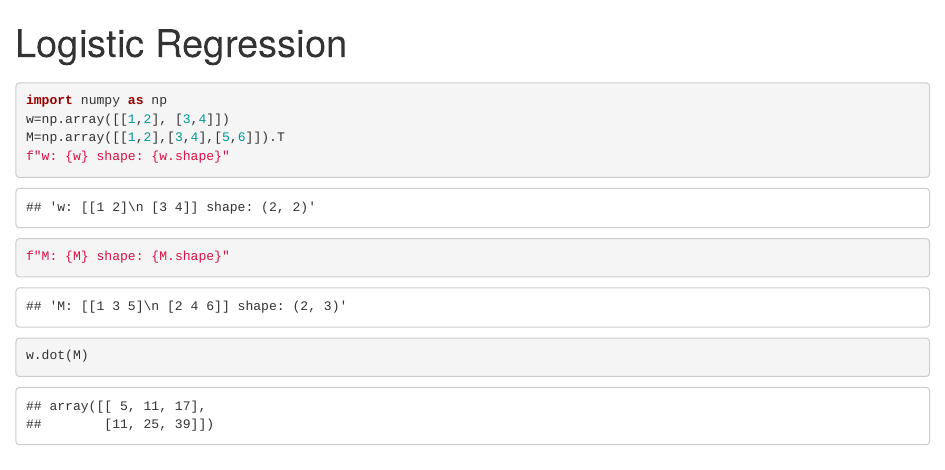
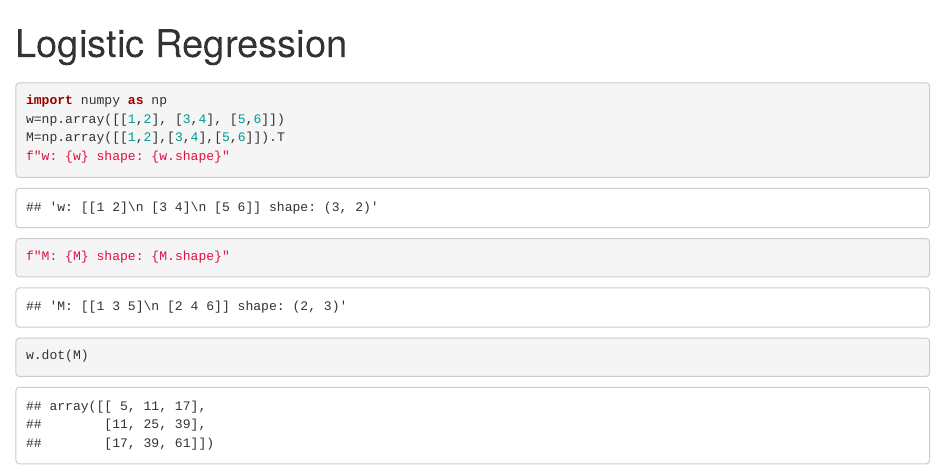
Before and after one commit to rkmiec1234/learn, an R Markdown document (ml/logistic_regression.Rmd): the page in a window 1100 px wide, from its top. Rendered offline with R 4.5, knitr and Pandoc, with nearby package versions.

Commit message:
add another weight array

````diff
--- a/ml/logistic_regression.Rmd
+++ b/ml/logistic_regression.Rmd
@@ -7,7 +7,7 @@ output: html_notebook
 
 ```{python}
 import numpy as np
-w=np.array([[1,2], [3,4]])
+w=np.array([[1,2], [3,4], [5,6]])
 M=np.array([[1,2],[3,4],[5,6]]).T
 f"w: {w} shape: {w.shape}"
 f"M: {M} shape: {M.shape}"
````
